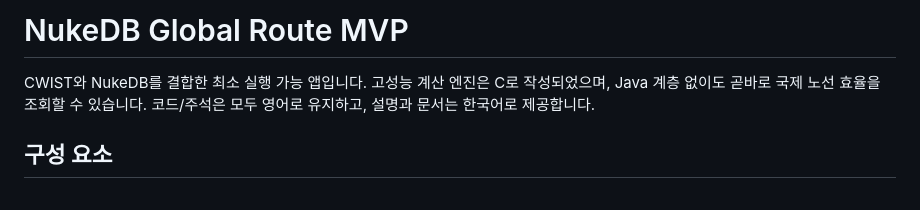
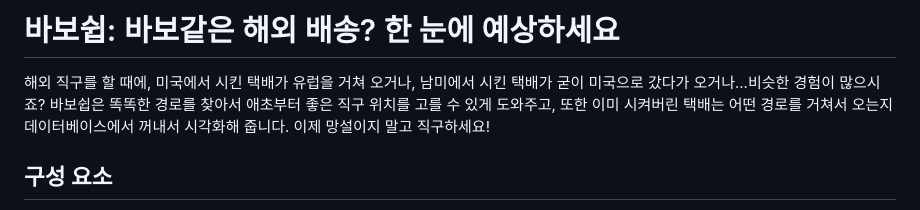
Before and after one commit to gg582/baboship, a Markdown page: README.md, the part around the change. Drawn GitHub-style.

Commit message:
Revise README with new title and project details
Updated project title and description in Korean. Added details about the application's functionality and components.

```diff
--- a/README.md
+++ b/README.md
@@ -1,6 +1,8 @@
-# NukeDB Global Route MVP
+# 바보쉽: 바보같은 해외 배송? 한 눈에 예상하세요
 
-CWIST와 NukeDB를 결합한 최소 실행 가능 앱입니다. 고성능 계산 엔진은 C로 작성되었으며, Java 계층 없이도 곧바로 국제 노선 효율을 조회할 수 있습니다. 코드/주석은 모두 영어로 유지하고, 설명과 문서는 한국어로 제공합니다.
+해외 직구를 할 때에, 미국에서 시킨 택배가 유럽을 거쳐 오거나, 남미에서 시킨 택배가 굳이 미국으로 갔다가 오거나...비슷한 경험이 많으시죠?
+바보쉽은 똑똑한 경로를 찾아서 애초부터 좋은 직구 위치를 고를 수 있게 도와주고, 또한 이미 시켜버린 택배는 어떤 경로를 거쳐서 오는지 데이터베이스에서 꺼내서 시각화해 줍니다.
+이제 망설이지 말고 직구하세요!
 
 ## 구성 요소
 
```
